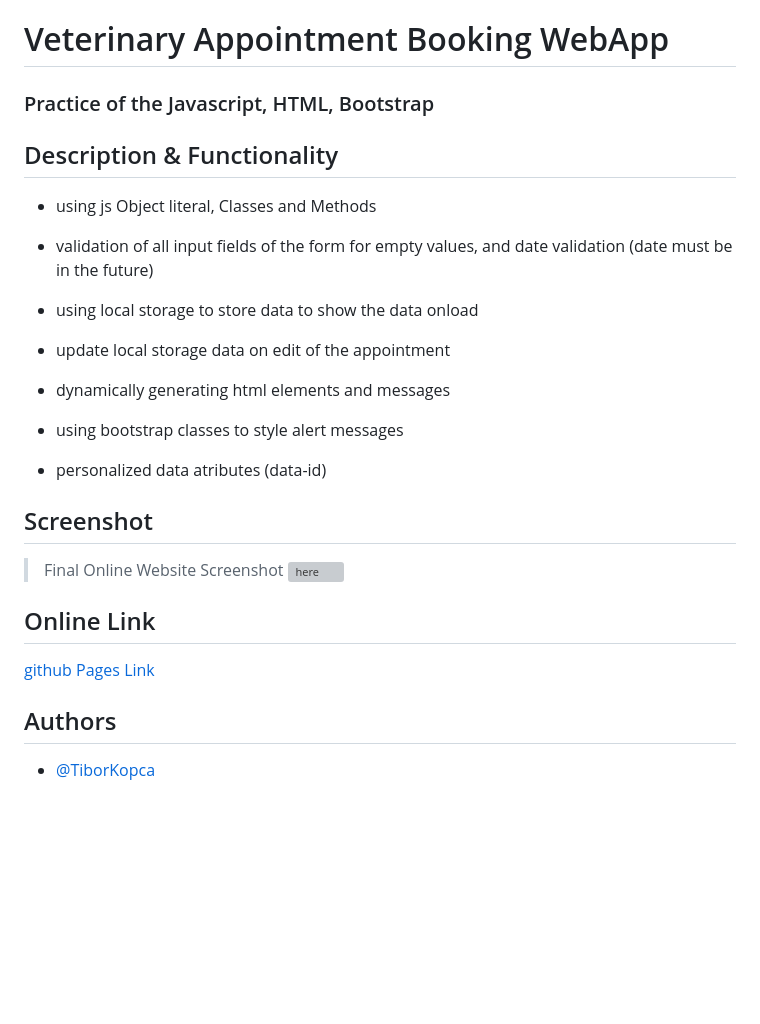
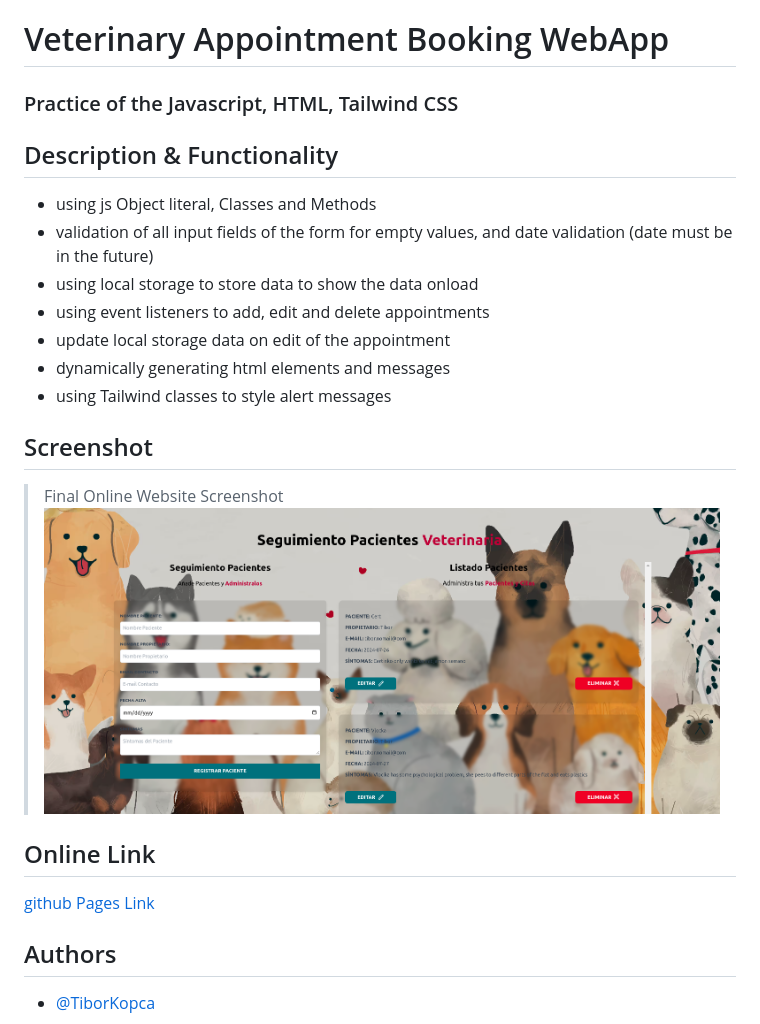
Before and after one commit to TiborKopca/Javascript2024-Vet-Appointment-App, a Markdown page: README.md, the part around the change printed below. GitHub-like rendering; pictures changed too: img/screenshots/screenshot.png (added); blank space fills up the shorter version; grey boxes are pictures that could not be loaded.

```diff
--- a/README.md
+++ b/README.md
@@ -1,18 +1,17 @@
 # Veterinary Appointment Booking WebApp
-### Practice of the Javascript, HTML, Bootstrap
+### Practice of the Javascript, HTML, Tailwind CSS
 
 ## Description & Functionality
 * using js Object literal, Classes and Methods
 * validation of all input fields of the form for empty values, and date validation (date must be in the future)
 * using local storage to store data to show the data onload
+* using event listeners to add, edit and delete appointments
 * update local storage data on edit of the appointment
 * dynamically generating html elements and messages
-* using bootstrap classes to style alert messages
-
-* personalized data atributes (data-id)
+* using Tailwind classes to style alert messages
 
 ## Screenshot
 >Final Online Website Screenshot
-![here](/screenshots/screenshot.png)
+![here](./img/screenshots/screenshot.png)
 
 ## Online Link
```
Also changed, not shown: other parts of README.md (+1 -1 lines), 3 other files.
